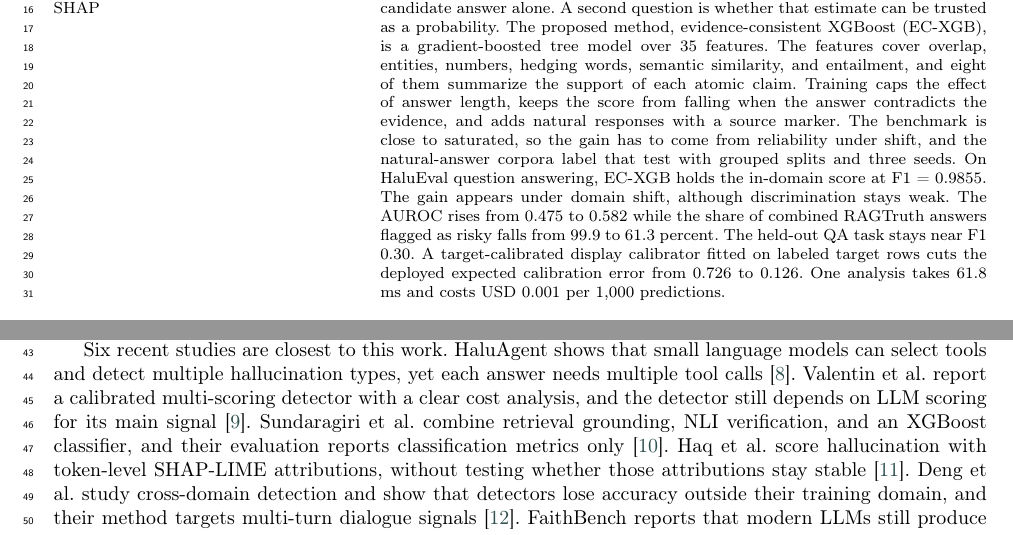
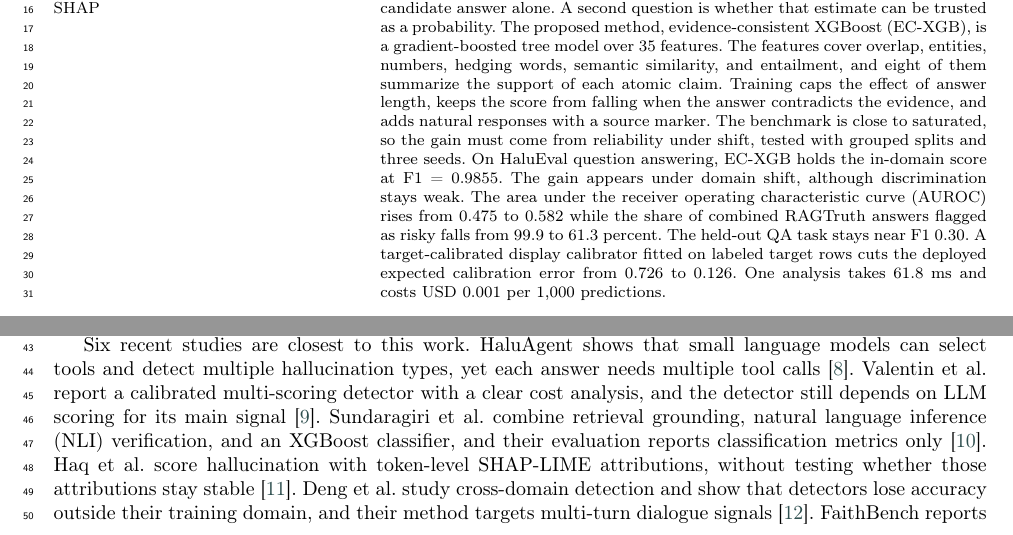
Before and after one commit to Atik203/HaluRISC, a LaTeX paper (Journal_Paper/halurisc.tex): two parts of page 1 of 18, joined at a grey line, cut so that both start at the same text. Compiled offline with pdfLaTeX; a LaTeX package or settings file that is missing is left out.

Commit message:
fix(paper): define AUROC in abstract and NLI in introduction before use
- Abstract: spell out area under the receiver operating characteristic
  curve (AUROC) at first use; compress the saturation sentence to hold
  the abstract at 280 words
- Introduction: natural language inference (NLI) expanded at first use
  in the Sundaragiri et al. sentence
- 17 pages, zero warnings, audit 188/188, 231 tests pass

```diff
--- a/Journal_Paper/halurisc.tex
+++ b/Journal_Paper/halurisc.tex
@@ -252,7 +252,7 @@
 % Abstract
 \linenumbers
 \begin{abstract}
-Large language models (LLMs) answer in fluent text, and some answers are unsupported by the evidence a user has. A confidently wrong answer can mislead people in question answering. Current detectors have practical limits. A large judge model is slow and costly, encoder classifiers need model weights and a graphics card, and feature-based detectors rarely report calibration or behavior outside the training domain. This study asks whether a small black-box model can estimate the risk that an answer is hallucinated from the question, the evidence, and the candidate answer alone. A second question is whether that estimate can be trusted as a probability. The proposed method, evidence-consistent XGBoost (EC-XGB), is a gradient-boosted tree model over 35 features. The features cover overlap, entities, numbers, hedging words, semantic similarity, and entailment, and eight of them summarize the support of each atomic claim. Training caps the effect of answer length, keeps the score from falling when the answer contradicts the evidence, and adds natural responses with a source marker. The benchmark is close to saturated, so the gain has to come from reliability under shift, and the natural-answer corpora label that test with grouped splits and three seeds. On HaluEval question answering, EC-XGB holds the in-domain score at F1 = 0.9855. The gain appears under domain shift, although discrimination stays weak. The AUROC rises from 0.475 to 0.582 while the share of combined RAGTruth answers flagged as risky falls from 99.9 to 61.3 percent. The held-out QA task stays near F1 0.30. A target-calibrated display calibrator fitted on labeled target rows cuts the deployed expected calibration error from 0.726 to 0.126. One analysis takes 61.8 ms and costs USD 0.001 per 1,000 predictions.
+Large language models (LLMs) answer in fluent text, and some answers are unsupported by the evidence a user has. A confidently wrong answer can mislead people in question answering. Current detectors have practical limits. A large judge model is slow and costly, encoder classifiers need model weights and a graphics card, and feature-based detectors rarely report calibration or behavior outside the training domain. This study asks whether a small black-box model can estimate the risk that an answer is hallucinated from the question, the evidence, and the candidate answer alone. A second question is whether that estimate can be trusted as a probability. The proposed method, evidence-consistent XGBoost (EC-XGB), is a gradient-boosted tree model over 35 features. The features cover overlap, entities, numbers, hedging words, semantic similarity, and entailment, and eight of them summarize the support of each atomic claim. Training caps the effect of answer length, keeps the score from falling when the answer contradicts the evidence, and adds natural responses with a source marker. The benchmark is close to saturated, so the gain must come from reliability under shift, tested with grouped splits and three seeds. On HaluEval question answering, EC-XGB holds the in-domain score at F1 = 0.9855. The gain appears under domain shift, although discrimination stays weak. The area under the receiver operating characteristic curve (AUROC) rises from 0.475 to 0.582 while the share of combined RAGTruth answers flagged as risky falls from 99.9 to 61.3 percent. The held-out QA task stays near F1 0.30. A target-calibrated display calibrator fitted on labeled target rows cuts the deployed expected calibration error from 0.726 to 0.126. One analysis takes 61.8 ms and costs USD 0.001 per 1,000 predictions.
 \end{abstract}
 
 % Keywords
@@ -271,7 +271,7 @@ Large language models (LLMs) answer in fluent text, and some answers are unsuppo
 
 Hallucination detection is an active research area. SelfCheckGPT samples multiple responses and measures their consistency without an external database \cite{selfcheck}. Luna uses a small evaluation model that costs less than a large judge \cite{luna}. Semantic entropy groups sampled answers by meaning and flags confabulation from disagreement, again with no external knowledge \cite{farquhar2024semantic}. A hybrid framework combines frozen encoder features with lightweight classifiers and reports strong benchmark scores \cite{ieeeTai}. Two practical problems remain. Judge models are slow and expensive, and encoder models are hard to interpret. Feature-based detectors are cheaper, but their probabilities are rarely calibrated and their behavior outside the training domain is rarely tested. Three recent surveys group these families and list evaluation and reliability limits among the open questions \cite{ji2023survey,huang2025survey,alansari2026survey}.
 
-Six recent studies are closest to this work. HaluAgent shows that small language models can select tools and detect multiple hallucination types, yet each answer needs multiple tool calls \cite{haluagent}. Valentin et al. report a calibrated multi-scoring detector with a clear cost analysis, and the detector still depends on LLM scoring for its main signal \cite{costeff}. Sundaragiri et al. combine retrieval grounding, NLI verification, and an XGBoost classifier, and their evaluation reports classification metrics only \cite{ijert}. Haq et al. score hallucination with token-level SHAP-LIME attributions, without testing whether those attributions stay stable \cite{multimedia}. Deng et al. study cross-domain detection and show that detectors lose accuracy outside their training domain, and their method targets multi-turn dialogue signals \cite{spikescore}. FaithBench reports that modern LLMs still produce hard summarization hallucinations, and it is a summarization benchmark with no risk-calibration study \cite{faithbench}.
+Six recent studies are closest to this work. HaluAgent shows that small language models can select tools and detect multiple hallucination types, yet each answer needs multiple tool calls \cite{haluagent}. Valentin et al. report a calibrated multi-scoring detector with a clear cost analysis, and the detector still depends on LLM scoring for its main signal \cite{costeff}. Sundaragiri et al. combine retrieval grounding, natural language inference (NLI) verification, and an XGBoost classifier, and their evaluation reports classification metrics only \cite{ijert}. Haq et al. score hallucination with token-level SHAP-LIME attributions, without testing whether those attributions stay stable \cite{multimedia}. Deng et al. study cross-domain detection and show that detectors lose accuracy outside their training domain, and their method targets multi-turn dialogue signals \cite{spikescore}. FaithBench reports that modern LLMs still produce hard summarization hallucinations, and it is a summarization benchmark with no risk-calibration study \cite{faithbench}.
 
 Four issues remain open in the literature. Calibration is rarely reported for lightweight detectors, explanation quality is rarely measured, cross-domain behavior is rarely tested, and error patterns are rarely analyzed case by case. This study addresses the four issues together. It builds a black-box model that reads a question, a reference context, and a candidate answer and estimates $P(\text{hallucinated}\mid q,c,a)$. The model, evidence-consistent XGBoost (EC-XGB), combines 26 evidence-consistency features in seven groups with eight claim-level NLI aggregates and a tuned XGBoost classifier. Platt and isotonic calibration produce the probability, and SHAP explanations show the feature contributions. Group-aware splits and artifact-control baselines cover the benchmark shortcuts, and validation-only calibration answers the reliability question. External runs on RAGTruth and FaithBench measure the transfer limits.
 
```
Also changed, not shown: Journal_Paper/out/halurisc.pdf, 1 other file.
